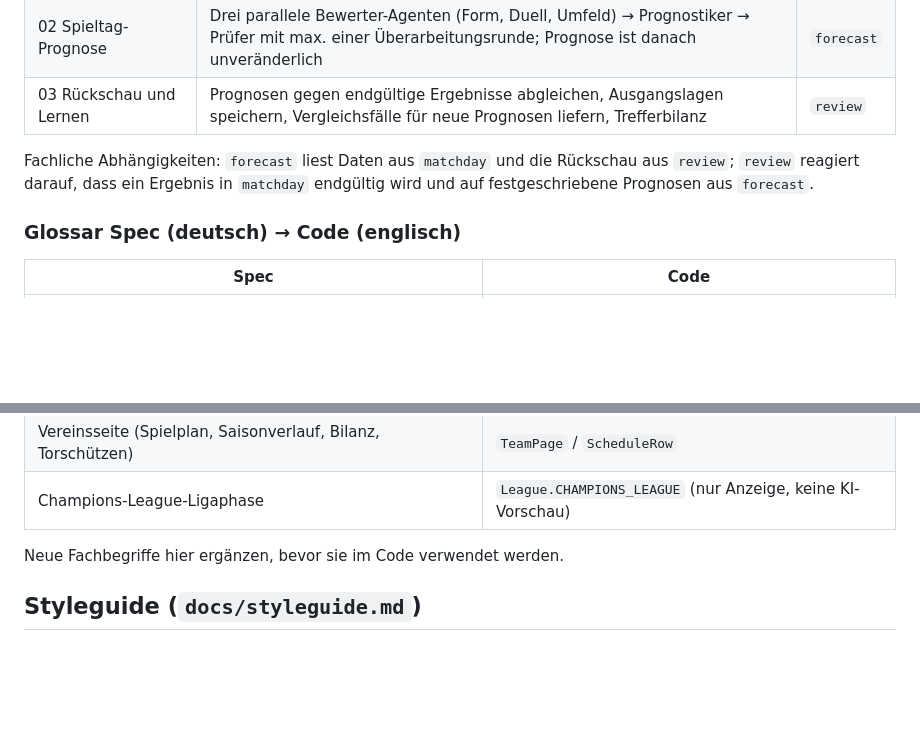
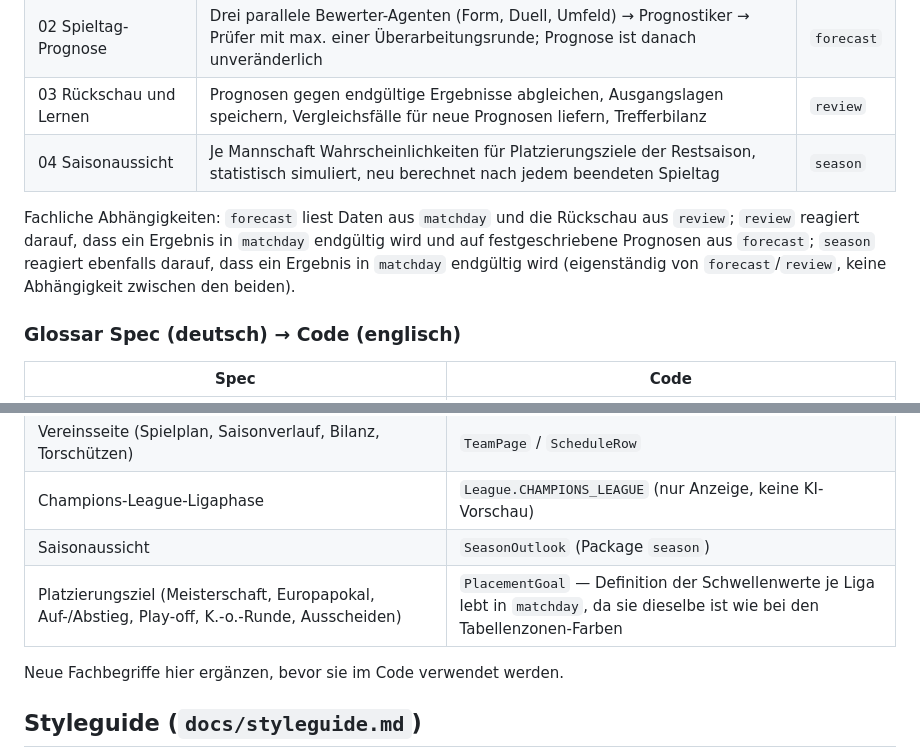
Before and after one commit to mgoericke/rasenradar, a Markdown page: CLAUDE.md, 2 parts joined by grey strips. Drawn GitHub-style; blank space fills up the shorter version.

Commit message:
docs(season): design for Spec 4 (Saisonaussicht), glossary additions
Technical design for the season-outlook feature: placement goals per
league (reusing the existing table-zone thresholds instead of
inventing new ones), Monte Carlo simulation over the shared Poisson
score model, the ResultFinalized-based trigger, and the SeasonOutlook
persistence shape. Also adds SeasonOutlook/PlacementGoal/season to
CLAUDE.md's glossary and feature table, per the project rule to define
new terms before they appear in code.

Co-Authored-By: Claude Sonnet 5 <noreply@anthropic.com>

```diff
--- a/CLAUDE.md
+++ b/CLAUDE.md
@@ -51,8 +51,9 @@ Die Features ergeben sich aus den Specs in `docs/specs/`:
 | 01 Spieltagsdaten | Begegnungen/Ergebnisse beider Bundesligen aus externer Quelle laden, vorläufig → endgültig, Form/Tabelle/Direktduelle ableiten | `matchday` |
 | 02 Spieltag-Prognose | Drei parallele Bewerter-Agenten (Form, Duell, Umfeld) → Prognostiker → Prüfer mit max. einer Überarbeitungsrunde; Prognose ist danach unveränderlich | `forecast` |
 | 03 Rückschau und Lernen | Prognosen gegen endgültige Ergebnisse abgleichen, Ausgangslagen speichern, Vergleichsfälle für neue Prognosen liefern, Trefferbilanz | `review` |
+| 04 Saisonaussicht | Je Mannschaft Wahrscheinlichkeiten für Platzierungsziele der Restsaison, statistisch simuliert, neu berechnet nach jedem beendeten Spieltag | `season` |
 
-Fachliche Abhängigkeiten: `forecast` liest Daten aus `matchday` und die Rückschau aus `review`; `review` reagiert darauf, dass ein Ergebnis in `matchday` endgültig wird und auf festgeschriebene Prognosen aus `forecast`.
+Fachliche Abhängigkeiten: `forecast` liest Daten aus `matchday` und die Rückschau aus `review`; `review` reagiert darauf, dass ein Ergebnis in `matchday` endgültig wird und auf festgeschriebene Prognosen aus `forecast`; `season` reagiert ebenfalls darauf, dass ein Ergebnis in `matchday` endgültig wird (eigenständig von `forecast`/`review`, keine Abhängigkeit zwischen den beiden).
 
 ### Glossar Spec (deutsch) → Code (englisch)
 
@@ -91,6 +92,8 @@ Fachliche Abhängigkeiten: `forecast` liest Daten aus `matchday` und die Rücksc
 | Saison einer Liga (z. B. 2. Bundesliga 2024/25) | `LeagueSeason` |
 | Vereinsseite (Spielplan, Saisonverlauf, Bilanz, Torschützen) | `TeamPage` / `ScheduleRow` |
 | Champions-League-Ligaphase | `League.CHAMPIONS_LEAGUE` (nur Anzeige, keine KI-Vorschau) |
+| Saisonaussicht | `SeasonOutlook` (Package `season`) |
+| Platzierungsziel (Meisterschaft, Europapokal, Auf-/Abstieg, Play-off, K.-o.-Runde, Ausscheiden) | `PlacementGoal` — Definition der Schwellenwerte je Liga lebt in `matchday`, da sie dieselbe ist wie bei den Tabellenzonen-Farben |
 
 Neue Fachbegriffe hier ergänzen, bevor sie im Code verwendet werden.
 
```
Also changed, not shown: 1 other file.
